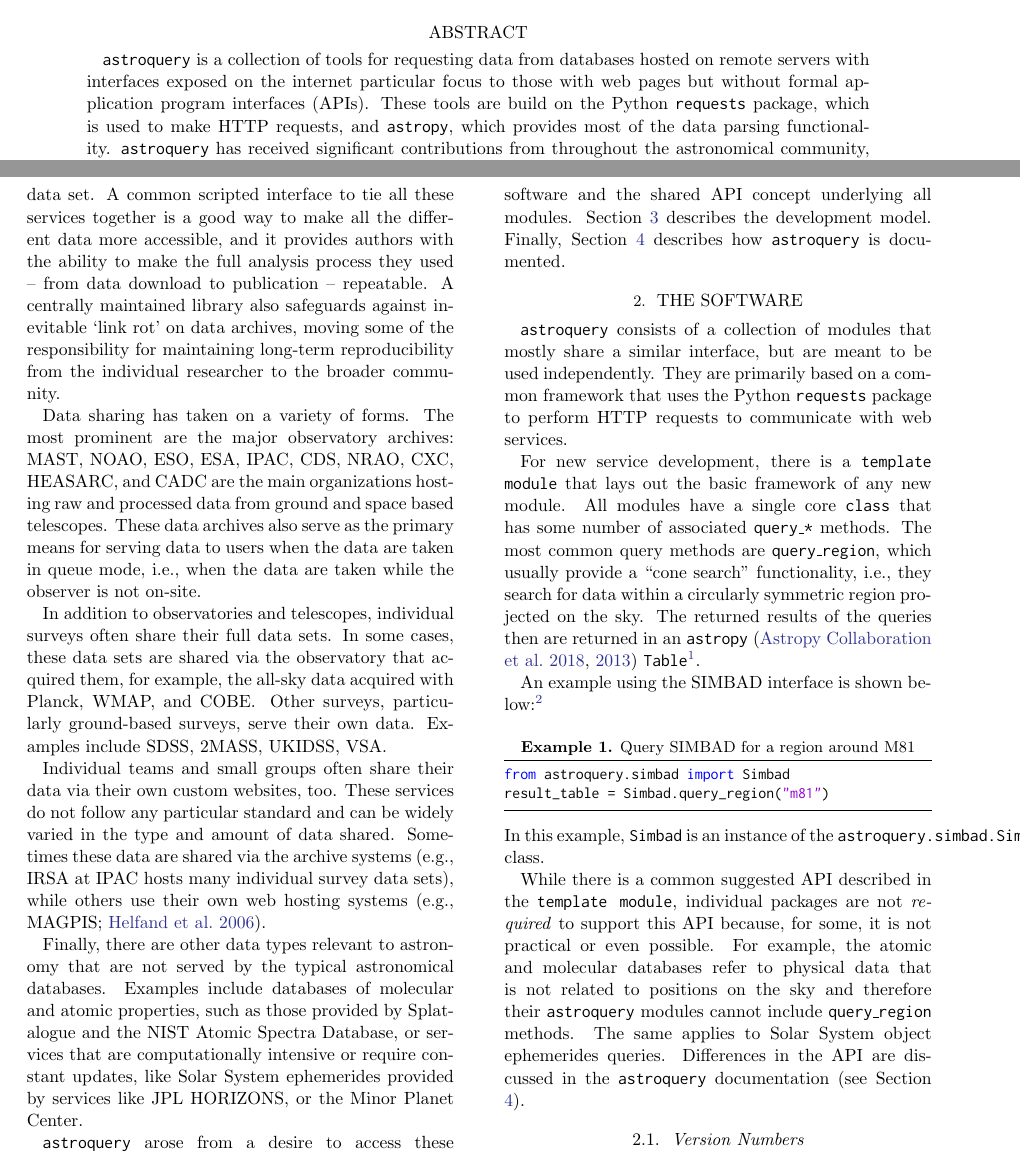
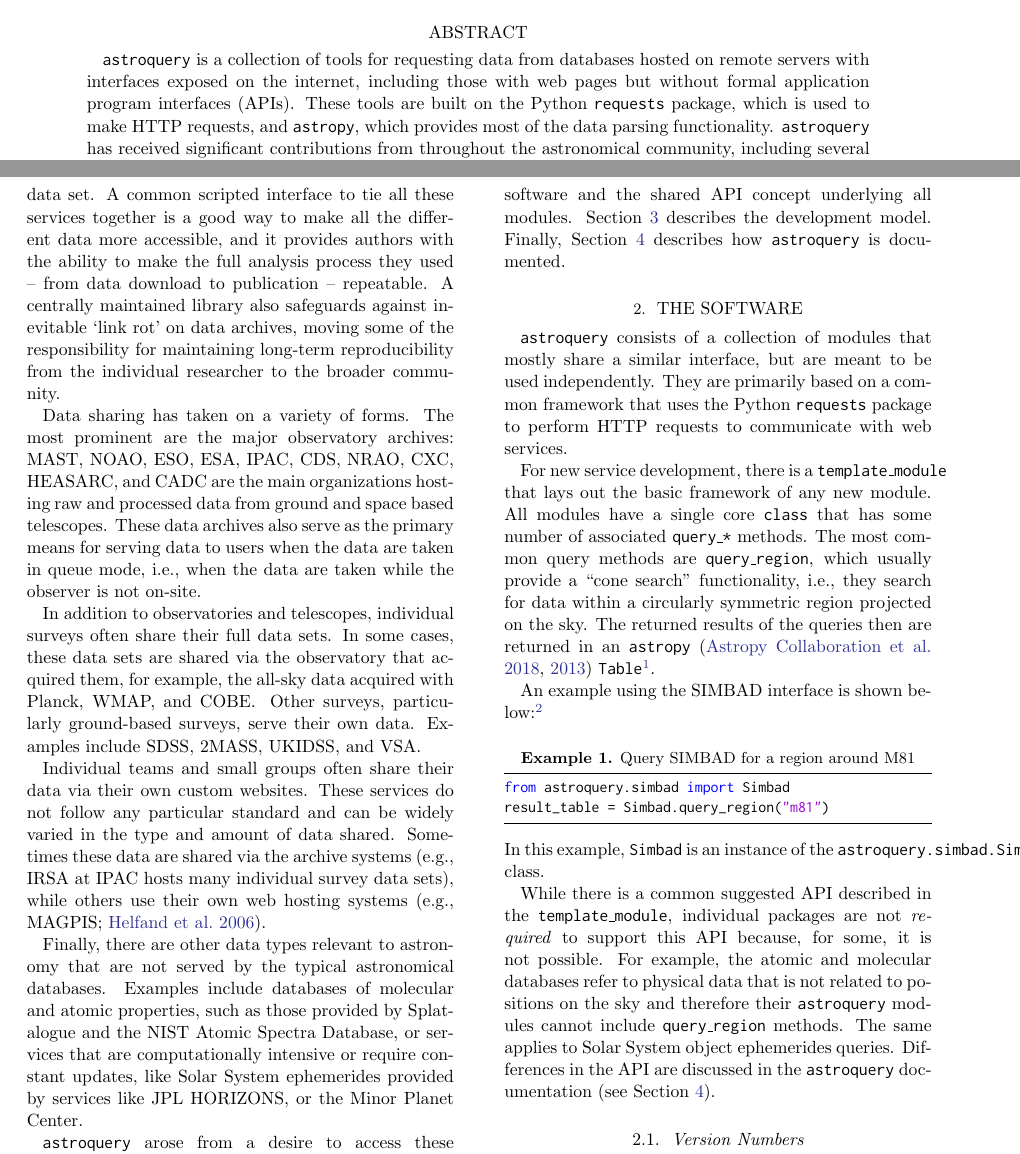
Before and after one commit to adamginsburg/astroquery-paper, a LaTeX paper (main.tex): two parts of pages 1 and 2 of 7, joined at a grey line, cut so that both start at the same text. Compiled offline with pdfLaTeX.

Commit message:
Addressing review

```diff
--- a/main.tex
+++ b/main.tex
@@ -40,9 +40,9 @@
 
 \begin{abstract}
 \astroquery is a collection of tools for requesting data from databases hosted
-on remote servers with interfaces exposed on the internet particular focus to those with
+on remote servers with interfaces exposed on the internet, including those with
 web pages but without formal application program interfaces (APIs).  These
-tools are build on the Python
+tools are built on the Python
 \package{requests} package, which is used to make HTTP requests, and
 \astropypkg, which provides most of the data parsing functionality. \astroquery
 has received significant contributions from throughout the astronomical community,
@@ -95,13 +95,13 @@ In addition to observatories and telescopes, individual surveys often share
 their full data sets.  In some cases, these data sets are shared via the
 observatory that acquired them, for example, the all-sky data acquired with
 Planck, WMAP, and COBE\@.  Other surveys, particularly ground-based surveys,
-serve their own data.  Examples include SDSS, 2MASS, UKIDSS, VSA.
+serve their own data.  Examples include SDSS, 2MASS, UKIDSS, and VSA.
 
 %TODO: mention data collector sites, too, nasa\_exoplanet\_archive, simbad,
 %skyview, OAC, etc.
 
 Individual teams and small groups often share their data via their own
-custom websites, too.  These services do not follow any particular standard and can
+custom websites.  These services do not follow any particular standard and can
 be widely varied in the type and amount of data shared.  Sometimes these data
 are shared via the archive systems (e.g., IRSA at IPAC hosts many individual
 survey data sets), while others use their own web hosting systems \citep[e.g.,
@@ -139,7 +139,7 @@ interface, but are meant to be used independently.  They are primarily based on
 a common framework that uses the Python \package{requests} package to perform
 HTTP requests to communicate with web services.
 
-For new service development, there is a \texttt{template module} that lays
+For new service development, there is a \texttt{template\_module} that lays
 out the basic framework of any new module.  All modules have a single core
 \texttt{class} that has some number of associated \texttt{query\_*} methods.
 The most common query methods are \texttt{query\_region}, which usually
@@ -158,9 +158,9 @@ result_table = Simbad.query_region("m81")
 In this example, \texttt{Simbad} is an instance of the
 \texttt{astroquery.simbad.SimbadClass} class.
 
-While there is a common suggested API described in the \texttt{template module},
+While there is a common suggested API described in the \texttt{template\_module},
 individual packages are not \emph{required} to support this API because, for
-some, it is not practical or even possible.  For example, the atomic and molecular databases refer
+some, it is not possible.  For example, the atomic and molecular databases refer
 to physical data that is not related to positions on the sky and therefore
 their \astroquery modules cannot include \texttt{query\_region} methods. The
 same applies to Solar System object ephemerides queries. Differences in the API
```
Also changed, not shown: main.tex (3 more changed lines).
